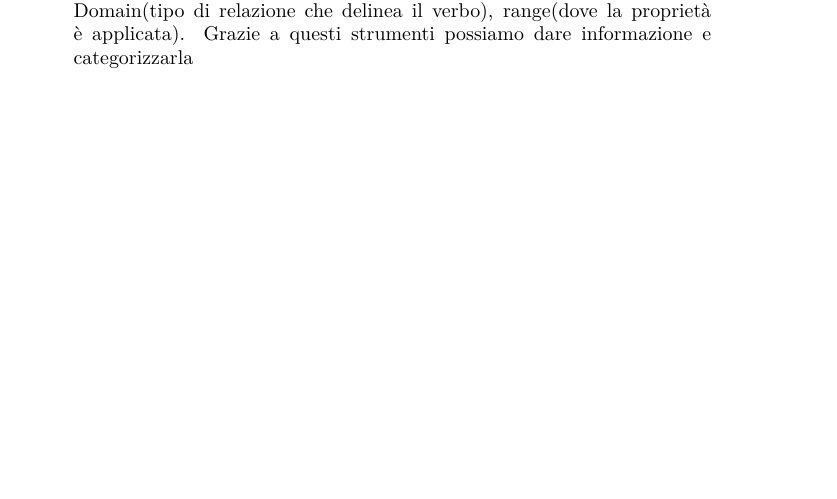
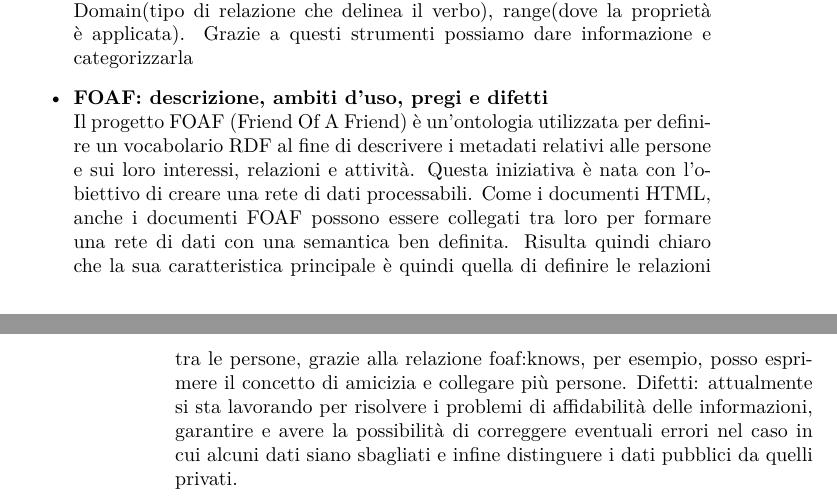
Before and after one commit to BluePerception/Web-Information-Management, a LaTeX document (domande&risposte.tex): part of page 3 of 3 before the commit and two parts of pages 3 and 4 of 4 after it, the two joined at a grey line, cut so that both start at the same text, the shorter picture padded with empty space. Compiled offline with pdfLaTeX.

Commit message:
Aggiunta domanda FOAF

```diff
--- a/domande&risposte.tex
+++ b/domande&risposte.tex
@@ -163,6 +163,25 @@
 disposizione property(la relazione, il verbo), subPropertyOf, Domain(tipo di
 relazione che delinea il verbo), range(dove la proprietà è applicata).
 Grazie a questi strumenti possiamo dare informazione e categorizzarla
+
+\item \textbf{FOAF: descrizione, ambiti d'uso, pregi e difetti} \\
+Il progetto FOAF (Friend Of A Friend) è un'ontologia utilizzata per definire un
+vocabolario RDF al fine di descrivere i metadati relativi alle persone e sui loro
+interessi, relazioni e attività. Questa iniziativa è nata con l'obiettivo di
+creare una rete di dati processabili. Come i documenti HTML, anche i documenti
+FOAF possono essere collegati tra loro per formare una rete di dati con una
+semantica ben definita. Risulta quindi chiaro che la sua caratteristica principale
+è quindi quella di definire le relazioni tra le persone, grazie alla relazione
+foaf:knows, per esempio, posso esprimere il concetto di amicizia e collegare più
+persone. Difetti: attualmente si sta lavorando per risolvere i problemi di
+affidabilità delle informazioni, garantire e avere la possibilità di correggere
+eventuali errori nel caso in cui alcuni dati siano sbagliati e infine distinguere
+i dati pubblici da quelli privati.
+
+
 \end{itemize}
 
+
+
+
 \end{document}
```
